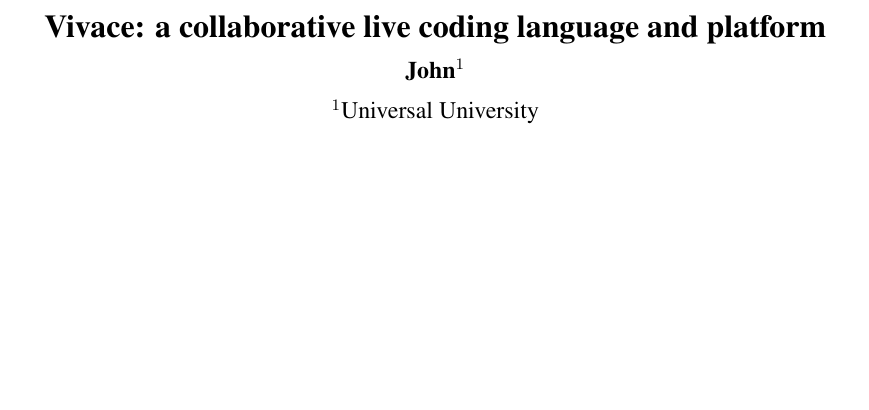
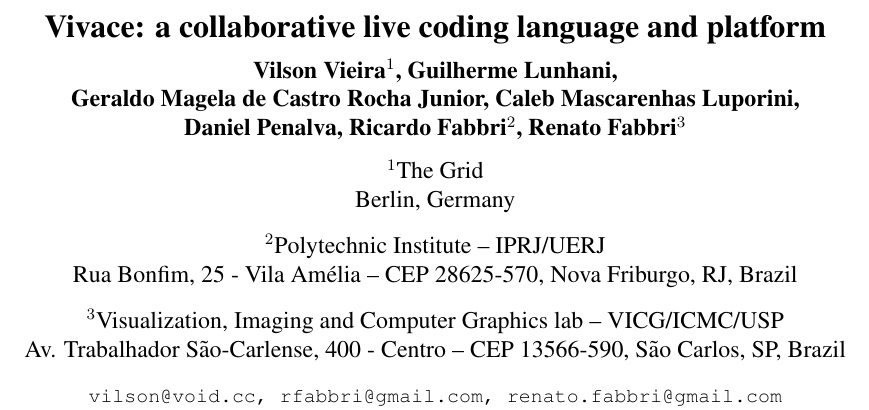
Before and after one commit to automata/cmj-vivace, a LaTeX paper (sbcm/sbcm2017-template.tex): part of page 1 of 9, cut so that both start at the same text, the shorter picture padded with empty space. Compiled offline with pdfLaTeX.

Commit message:
adicionados autores e formatadas secoes e incorporadas revisoes do vilson

```diff
--- a/sbcm/sbcm2017-template.tex
+++ b/sbcm/sbcm2017-template.tex
@@ -18,8 +18,22 @@
 
 \title{Vivace: a collaborative live coding language and platform}
 
-\author{John\inst{1}}
-\address{Universal University}
+\author{Vilson Vieira\inst{1}\and Guilherme Lunhani\and\\ Geraldo Magela de Castro
+  Rocha Junior\and Caleb Mascarenhas Luporini\and\\ Daniel Penalva\and Ricardo
+  Fabbri\inst{2}\and Renato Fabbri\inst{3}}
+\address{The Grid \\
+	Berlin, Germany
+         \nextinstitute
+         Polytechnic Institute -- IPRJ/UERJ \\
+	 Rua Bonfim, 25 - Vila Amélia --
+	 CEP 28625-570, Nova Friburgo, RJ, Brazil
+         \nextinstitute
+	 Visualization, Imaging and Computer Graphics lab --
+         VICG/ICMC/USP \\
+	 Av. Trabalhador São-Carlense, 400 - Centro --
+	 CEP 13566-590, São Carlos, SP, Brazil
+         \email{vilson@void.cc, rfabbri@gmail.com, renato.fabbri@gmail.com}
+}
 % \author{Vilson Vieira\inst{1} \and
 % 	Guilherme Lunhani\inst{2} \and
 % 	Geraldo Magela de Castro Rocha Junior\inst{3} \and\\
```
Also changed, not shown: sbcm/sbcm2017-template.pdf, sbcm/sbcm2017-template.tex (14 more changed lines).
